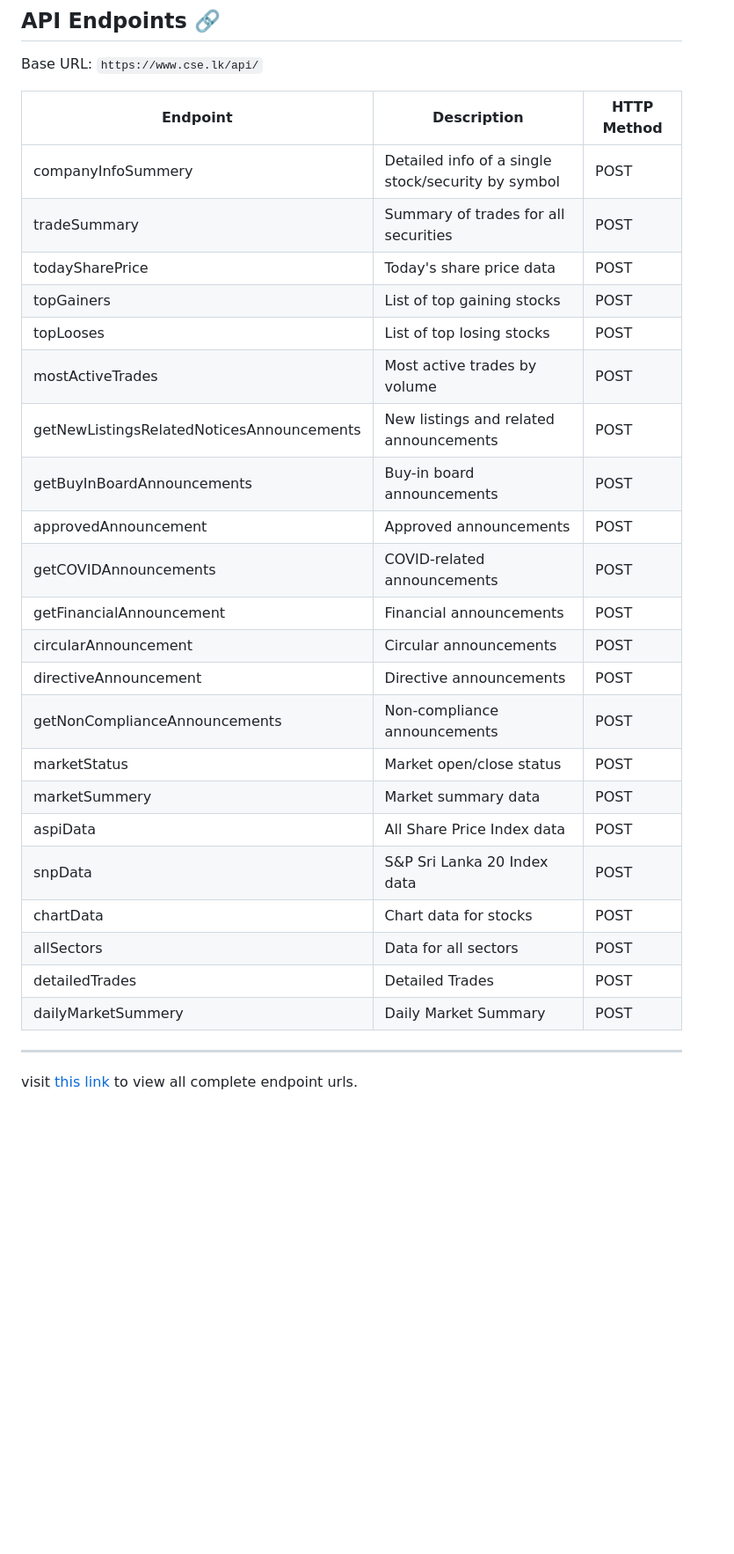
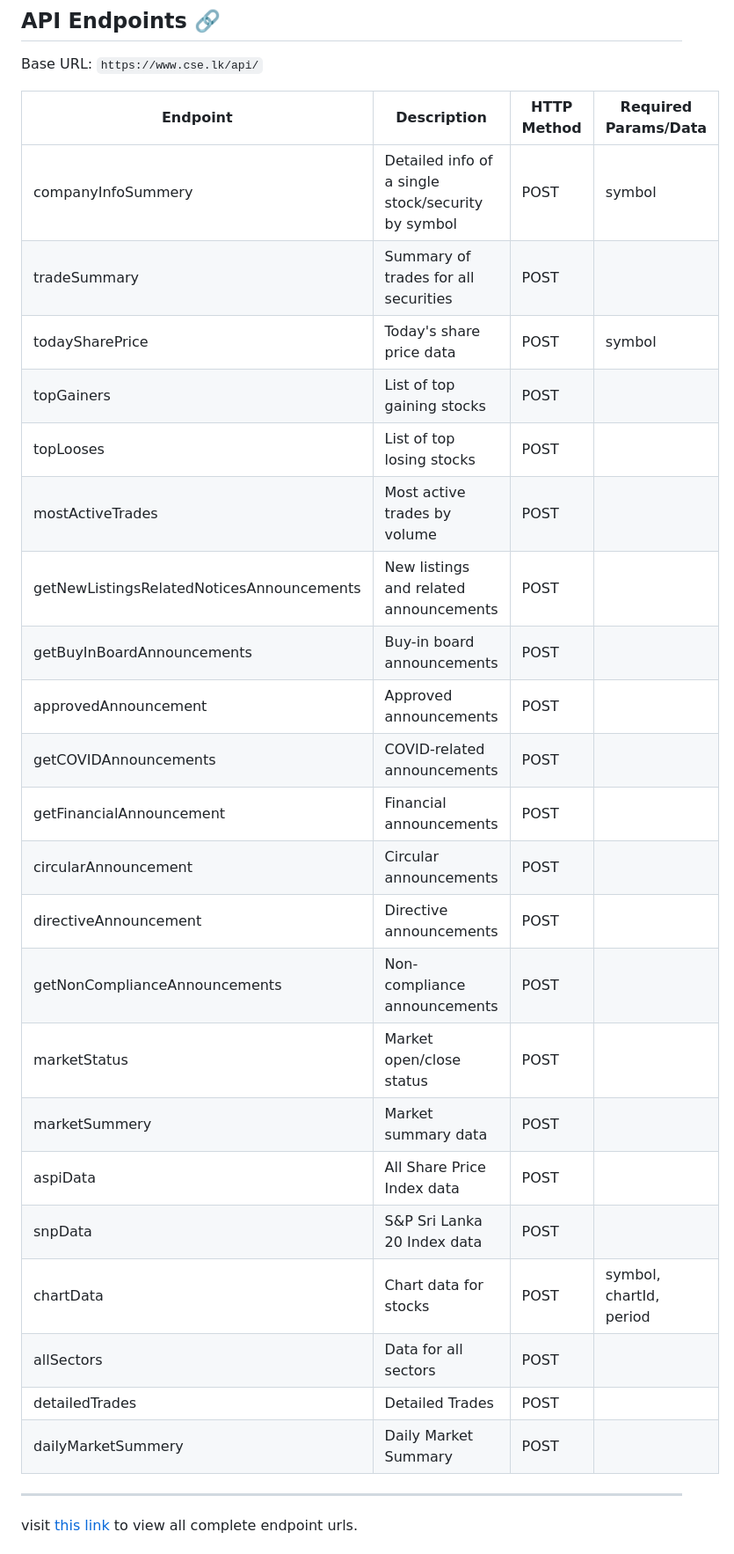
Before and after one commit to sachithmuhandiram/cse-dashboard, a Markdown page: README.md, the part around the change. Shown: that part at 88% size. GitHub-like rendering; blank space fills up the shorter version.

```diff
--- a/README.md
+++ b/README.md
@@ -18,30 +18,31 @@ This repository documents some of the known API endpoints, example responses, an
 
 Base URL: `https://www.cse.lk/api/`
 
-| Endpoint                                  | Description                                        | HTTP Method |
-| ----------------------------------------- | -------------------------------------------------- | ----------- |
-| companyInfoSummery                        | Detailed info of a single stock/security by symbol | POST        |
-| tradeSummary                              | Summary of trades for all securities               | POST        |
-| todaySharePrice                           | Today's share price data                           | POST        |
-| topGainers                                | List of top gaining stocks                         | POST        |
-| topLooses                                 | List of top losing stocks                          | POST        |
-| mostActiveTrades                          | Most active trades by volume                       | POST        |
-| getNewListingsRelatedNoticesAnnouncements | New listings and related announcements             | POST        |
-| getBuyInBoardAnnouncements                | Buy-in board announcements                         | POST        |
-| approvedAnnouncement                      | Approved announcements                             | POST        |
-| getCOVIDAnnouncements                     | COVID-related announcements                        | POST        |
-| getFinancialAnnouncement                  | Financial announcements                            | POST        |
-| circularAnnouncement                      | Circular announcements                             | POST        |
-| directiveAnnouncement                     | Directive announcements                            | POST        |
-| getNonComplianceAnnouncements             | Non-compliance announcements                       | POST        |
-| marketStatus                              | Market open/close status                           | POST        |
-| marketSummery                             | Market summary data                                | POST        |
-| aspiData                                  | All Share Price Index data                         | POST        |
-| snpData                                   | S&P Sri Lanka 20 Index data                        | POST        |
-| chartData                                 | Chart data for stocks                              | POST        |  Required data {chartId":"1","period":"1}
-| allSectors                                | Data for all sectors                               | POST        |
-| detailedTrades                            | Detailed Trades                                    | POST        |
-| dailyMarketSummery                        | Daily Market Summary                               | POST        |
+| Endpoint                                  | Description                                        | HTTP Method | Required Params/Data                  |
+| ----------------------------------------- | -------------------------------------------------- | ----------- | ------------------------------------ |
+| companyInfoSummery                        | Detailed info of a single stock/security by symbol | POST        | symbol                               |
+| tradeSummary                              | Summary of trades for all securities               | POST        |                                      |
+| todaySharePrice                           | Today's share price data                           | POST        | symbol                               |
+| topGainers                                | List of top gaining stocks                         | POST        |                                      |
+| topLooses                                 | List of top losing stocks                          | POST        |                                      |
+| mostActiveTrades                          | Most active trades by volume                       | POST        |                                      |
+| getNewListingsRelatedNoticesAnnouncements | New listings and related announcements             | POST        |                                      |
+| getBuyInBoardAnnouncements                | Buy-in board announcements                         | POST        |                                      |
+| approvedAnnouncement                      | Approved announcements                             | POST        |                                      |
+| getCOVIDAnnouncements                     | COVID-related announcements                        | POST        |                                      |
+| getFinancialAnnouncement                  | Financial announcements                            | POST        |                                      |
+| circularAnnouncement                      | Circular announcements                             | POST        |                                      |
+| directiveAnnouncement                     | Directive announcements                             | POST        |                                      |
+| getNonComplianceAnnouncements             | Non-compliance announcements                       | POST        |                                      |
+| marketStatus                              | Market open/close status                           | POST        |                                      |
+| marketSummery                             | Market summary data                                | POST        |                                      |
+| aspiData                                  | All Share Price Index data                         | POST        |                                      |
+| snpData                                   | S&P Sri Lanka 20 Index data                        | POST        |                                      |
+| chartData                                 | Chart data for stocks                              | POST        | symbol, chartId, period              |
+| allSectors                                | Data for all sectors                               | POST        |                                      |
+| detailedTrades                            | Detailed Trades                                    | POST        |                                      |
+| dailyMarketSummery                        | Daily Market Summary                               | POST        |                                      |
+
 
 ---
 
```
